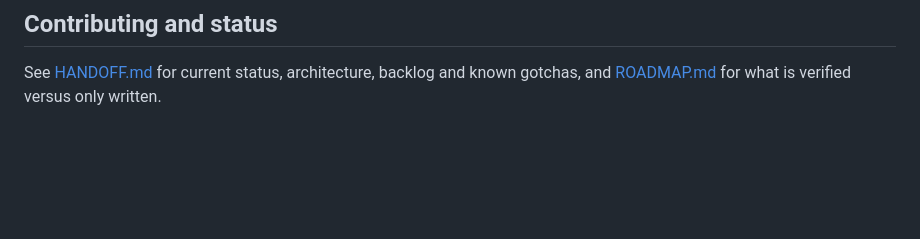
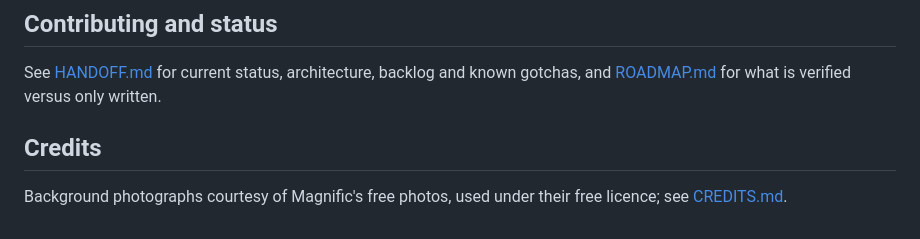
Before and after one commit to shivamhire025/pdfsqueeze, a Markdown page: README.md, the part around the change. Rendered like a GitHub page; blank space fills up the shorter version.

Commit message:
Credit the background photographs (Magnific free licence)
Co-Authored-By: Claude Sonnet 5.5 <noreply@anthropic.com>

```diff
--- a/README.md
+++ b/README.md
@@ -162,3 +162,7 @@ AGPL-3.0-or-later, see [LICENSE](LICENSE). Ghostscript is AGPL, so this project
 
 See [HANDOFF.md](HANDOFF.md) for current status, architecture, backlog and known gotchas, and
 [ROADMAP.md](ROADMAP.md) for what is verified versus only written.
+
+## Credits
+
+Background photographs courtesy of Magnific's free photos, used under their free licence; see [CREDITS.md](CREDITS.md).
```
Also changed, not shown: CREDITS.md (added, +21 -0 lines).
